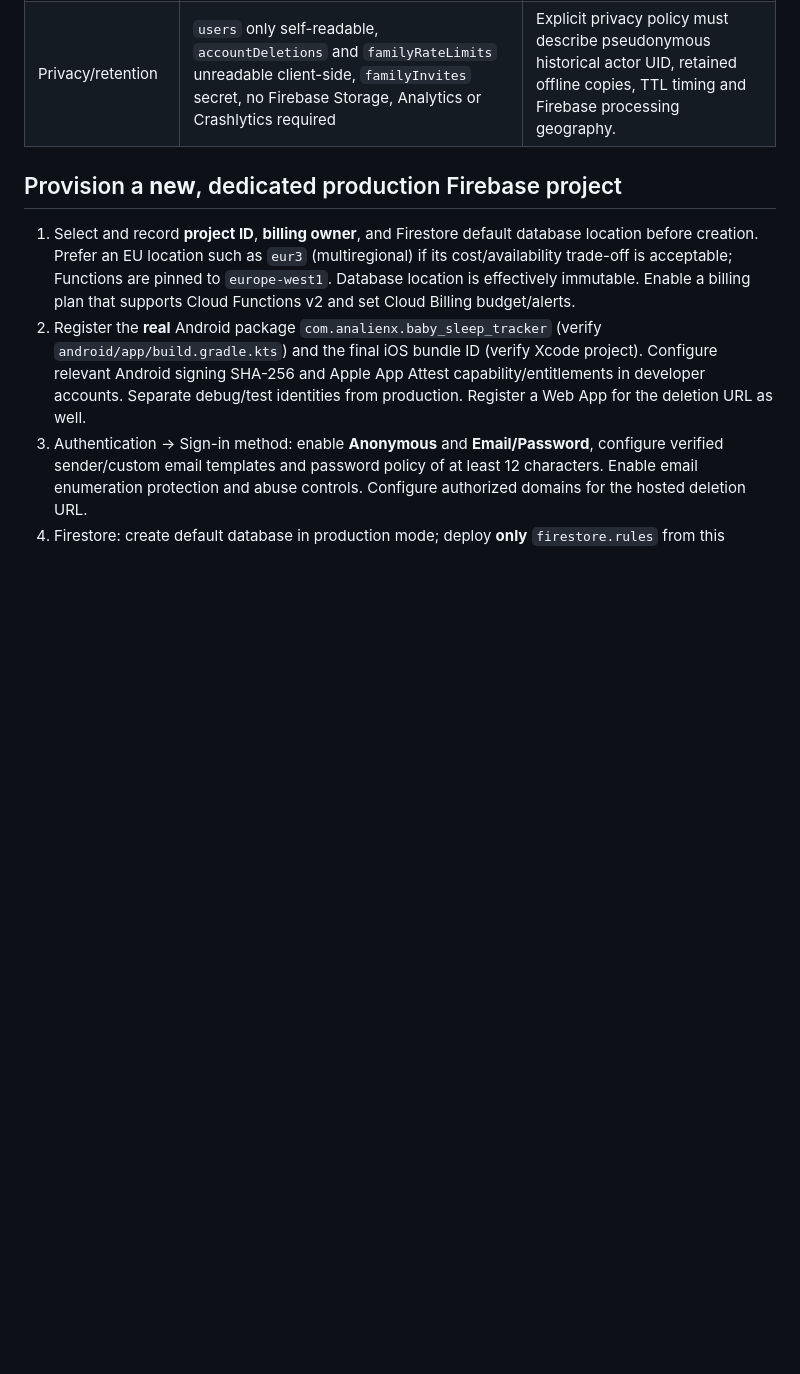
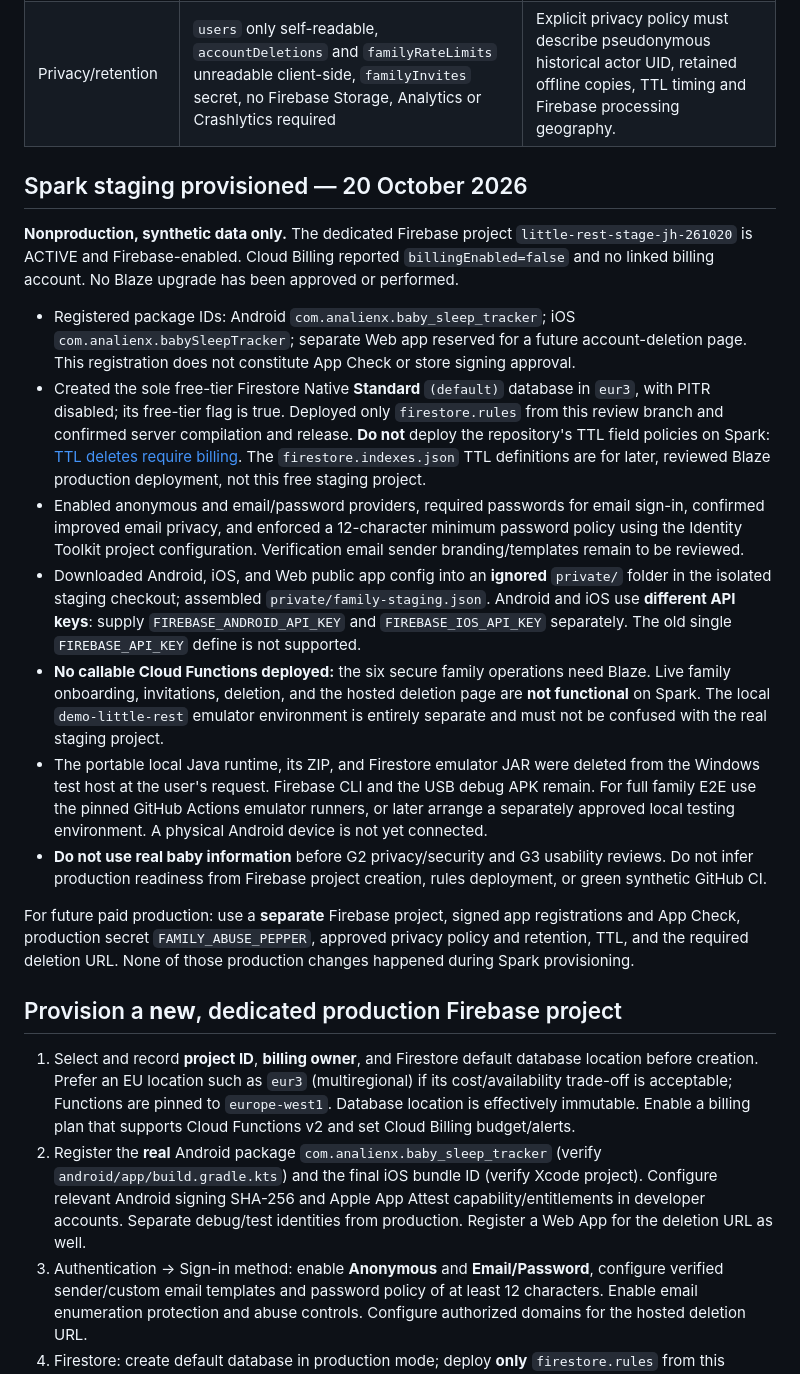
Before and after one commit to analienx/baby-sleep-tracker, a Markdown page: docs/FIREBASE_RELEASE_READINESS.md, the part around the change. Rendered like a GitHub page; blank space fills up the shorter version.

Commit message:
docs(firebase): record Spark staging provisioning and free-tier guardrails

```diff
--- a/docs/FIREBASE_RELEASE_READINESS.md
+++ b/docs/FIREBASE_RELEASE_READINESS.md
@@ -16,6 +16,52 @@
 | Device cache after account deletion | Mobile signs out, terminates Firestore, attempts `clearPersistence`, then requires app restart; failure is explicitly disclosed | Confirm on real Android and iOS devices; previously shared exports/other phones cannot be revoked retroactively. |
 | External account deletion | Firebase Hosting-only self-service page signs in with ephemeral session and calls same verified deletion backend | Must register Web App + reCAPTCHA Enterprise App Check, replace `hosting/config.js` placeholder and deploy a working URL before Play Store submission. Hosting deployment fails closed while placeholder remains. |
 | Privacy/retention | `users` only self-readable, `accountDeletions` and `familyRateLimits` unreadable client-side, `familyInvites` secret, no Firebase Storage, Analytics or Crashlytics required | Explicit privacy policy must describe pseudonymous historical actor UID, retained offline copies, TTL timing and Firebase processing geography. |
+
+## Spark staging provisioned — 20 October 2026
+
+**Nonproduction, synthetic data only.** The dedicated Firebase project
+`little-rest-stage-jh-261020` is ACTIVE and Firebase-enabled. Cloud Billing
+reported `billingEnabled=false` and no linked billing account. No Blaze
+upgrade has been approved or performed.
+
+- Registered package IDs: Android `com.analienx.baby_sleep_tracker`; iOS
+  `com.analienx.babySleepTracker`; separate Web app reserved for a future
+  account-deletion page. This registration does not constitute App Check or
+  store signing approval.
+- Created the sole free-tier Firestore Native **Standard** `(default)`
+  database in `eur3`, with PITR disabled; its free-tier flag is true.
+  Deployed only `firestore.rules` from this review branch and confirmed server
+  compilation and release. **Do not** deploy the repository's TTL field
+  policies on Spark: [TTL deletes require billing](https://firebase.google.com/docs/firestore/pricing).
+  The `firestore.indexes.json` TTL definitions are for later, reviewed Blaze
+  production deployment, not this free staging project.
+- Enabled anonymous and email/password providers, required passwords for email
+  sign-in, confirmed improved email privacy, and enforced a 12-character
+  minimum password policy using the Identity Toolkit project configuration.
+  Verification email sender branding/templates remain to be reviewed.
+- Downloaded Android, iOS, and Web public app config into an **ignored**
+  `private/` folder in the isolated staging checkout; assembled
+  `private/family-staging.json`. Android and iOS use **different API keys**:
+  supply `FIREBASE_ANDROID_API_KEY` and `FIREBASE_IOS_API_KEY` separately.
+  The old single `FIREBASE_API_KEY` define is not supported.
+- **No callable Cloud Functions deployed:** the six secure family operations
+  need Blaze. Live family onboarding, invitations, deletion, and the hosted
+  deletion page are **not functional** on Spark. The local
+  `demo-little-rest` emulator environment is entirely separate and must not
+  be confused with the real staging project.
+- The portable local Java runtime, its ZIP, and Firestore emulator JAR were
+  deleted from the Windows test host at the user's request. Firebase CLI and
+  the USB debug APK remain. For full family E2E use the pinned GitHub
+  Actions emulator runners, or later arrange a separately approved local
+  testing environment. A physical Android device is not yet connected.
+- **Do not use real baby information** before G2 privacy/security and G3
+  usability reviews. Do not infer production readiness from Firebase project
+  creation, rules deployment, or green synthetic GitHub CI.
+
+For future paid production: use a **separate** Firebase project, signed app
+registrations and App Check, production secret `FAMILY_ABUSE_PEPPER`, approved
+privacy policy and retention, TTL, and the required deletion URL. None of
+those production changes happened during Spark provisioning.
 
 ## Provision a **new**, dedicated production Firebase project
 
```
